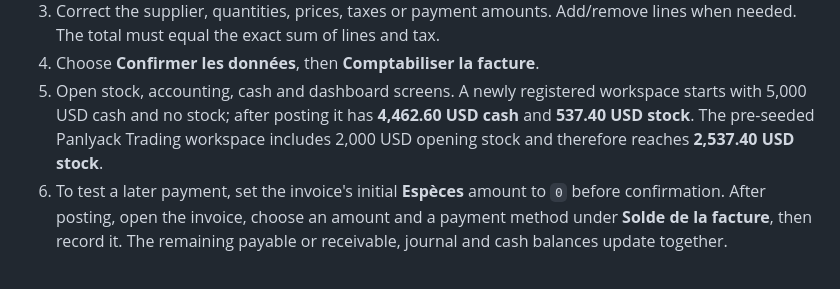
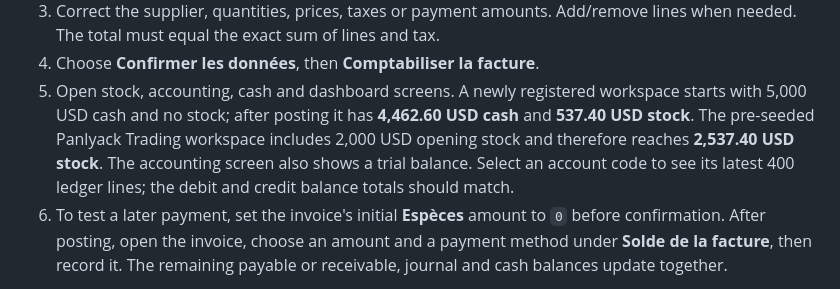
Before and after one commit to joeylukoji/PanlyackErp, a Markdown page: README.md, the part around the change. Drawn GitHub-style.

Commit message:
docs: explain trial balance in walkthrough

```diff
--- a/README.md
+++ b/README.md
@@ -47,6 +47,7 @@ For a foreground Go development process after starting the AI service, use `./sc
 3. Correct the supplier, quantities, prices, taxes or payment amounts. Add/remove lines when needed. The total must equal the exact sum of lines and tax.
 4. Choose **Confirmer les données**, then **Comptabiliser la facture**.
 5. Open stock, accounting, cash and dashboard screens. A newly registered workspace starts with 5,000 USD cash and no stock; after posting it has **4,462.60 USD cash** and **537.40 USD stock**. The pre-seeded Panlyack Trading workspace includes 2,000 USD opening stock and therefore reaches **2,537.40 USD stock**.
+   The accounting screen also shows a trial balance. Select an account code to see its latest 400 ledger lines; the debit and credit balance totals should match.
 6. To test a later payment, set the invoice's initial **Espèces** amount to `0` before confirmation. After posting, open the invoice, choose an amount and a payment method under **Solde de la facture**, then record it. The remaining payable or receivable, journal and cash balances update together.
 
 Repeated posting of the same invoice returns success without duplicate effects. Re-uploading a file creates another draft: file hashes are retained for traceability, not used as business-level duplicate invoice detection.
```
